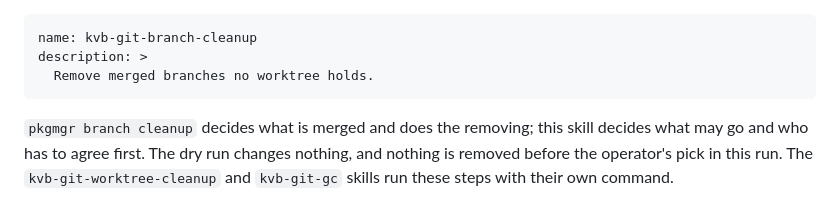
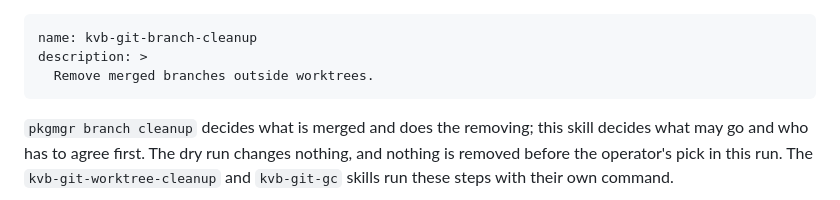
Before and after one commit to kevinveenbirkenbach/skills, a Markdown page: skills/kvb-git-branch-cleanup/SKILL.md, the part around the change. Rendered like a GitHub page.

Commit message:
fix(kvb-git-branch-cleanup): trim description to fit the listing budget
The replayed pkgmgr wrapper skills put the description listing at 1501 of 1500 words; one word less brings it back to 1500.

🎯 Fix: 95 %
💥 Break: 1 %
💸 Cost: 100 %
⏱️ Time: 100 %
🛡️ Security: 100 %
🏆 Score: 94
🚦 Gate: ✅ 90/5, cost and time <= 100, security 100 %

Co-Authored-By: Claude Opus 5.5 <noreply@anthropic.com>

```diff
--- a/skills/kvb-git-branch-cleanup/SKILL.md
+++ b/skills/kvb-git-branch-cleanup/SKILL.md
@@ -1,7 +1,7 @@
 ---
 name: kvb-git-branch-cleanup
 description: >
-  Remove merged branches no worktree holds.
+  Remove merged branches outside worktrees.
 ---
 
 `pkgmgr branch cleanup` decides what is merged and does the removing; this
```
